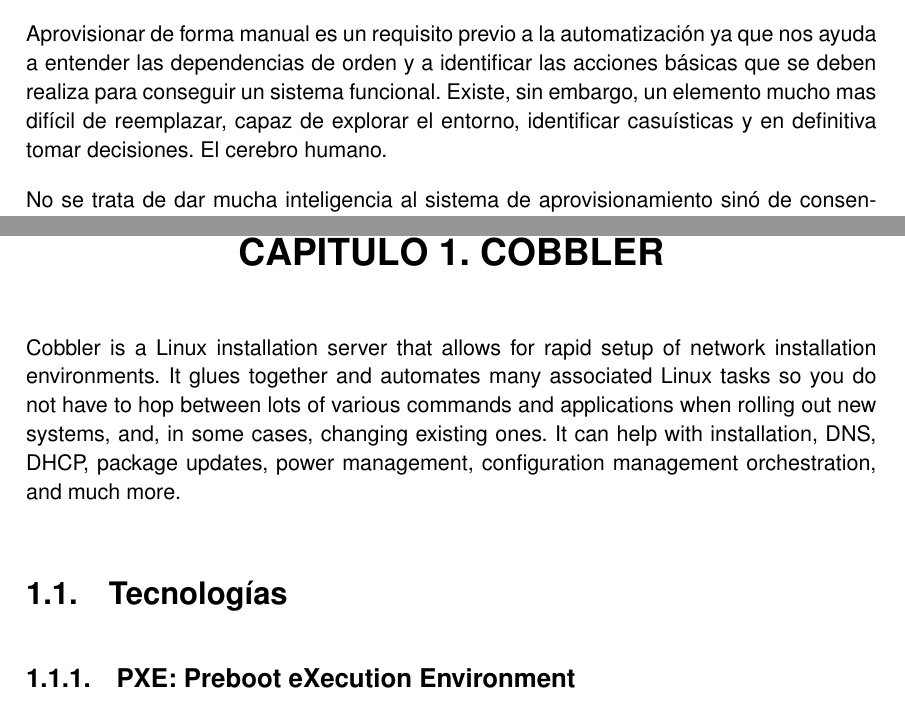
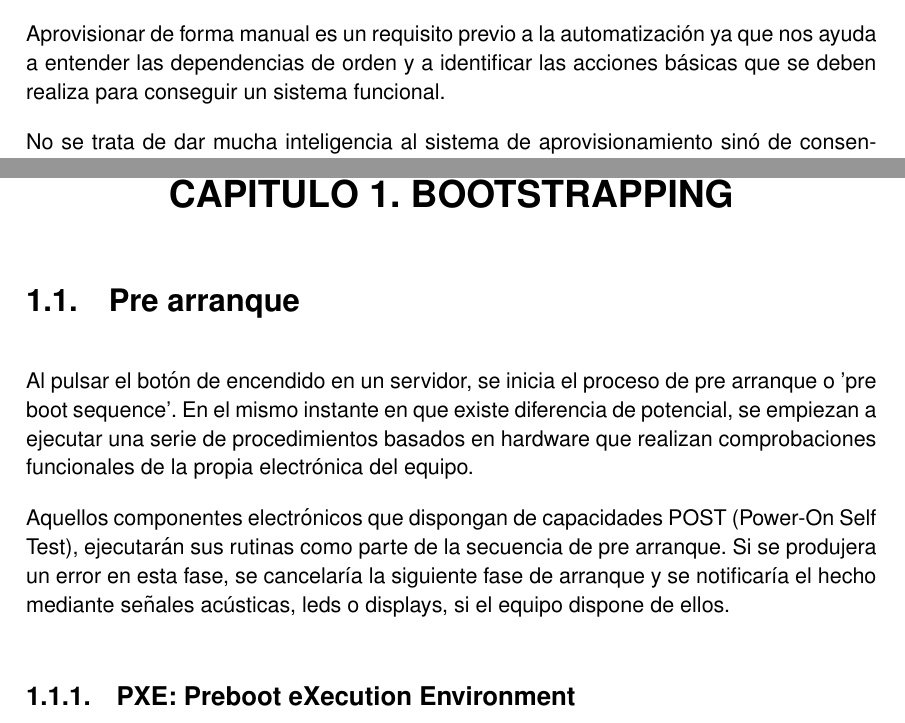
Before and after one commit to h0tbird/TFC, a LaTeX thesis (plantilla_tfc.tex): two parts of pages 15 and 17 of 21, joined at a grey line, cut so that both start at the same text. Compiled offline with pdfLaTeX; the source files are stored in an older character set and shown here as Unicode.

Commit message:
Save progress

```diff
--- a/plantilla_tfc.tex
+++ b/plantilla_tfc.tex
@@ -58,7 +64,7 @@
 
 Aprovisionar un sistema de forma manual puede suponer entre 20 y 30 minutos. La mayor parte del tiempo se invierte esperando y respondiendo al asistente de instalación. Para ello, además, es necesario tener acceso a la entrada y salida estandar del equipo para visualizar e interactuar con el asistente. Típicamente, con un teclado y un monitor o una redirección de los mismos mediante protocolos tipo \emph{Remote Frame Buffer} o \emph{X Window System Core Protocol}.
 
-Aprovisionar de forma manual es un requisito previo a la automatización ya que nos ayuda a entender las dependencias de orden y a identificar las acciones básicas que se deben realiza para conseguir un sistema funcional. Existe, sin embargo, un elemento mucho mas difícil de reemplazar, capaz de explorar el entorno, identificar casuísticas y en definitiva tomar decisiones. El cerebro humano.
+Aprovisionar de forma manual es un requisito previo a la automatización ya que nos ayuda a entender las dependencias de orden y a identificar las acciones básicas que se deben realiza para conseguir un sistema funcional.
 
 No se trata de dar mucha inteligencia al sistema de aprovisionamiento sinó de consensar un modelo sencillo y predictible que resulte eficaz en su funcionamiento y simple de mantener. A lo largo de la etapa de aprovisionado intervienen distintas tecnologías que se complementan entre sí: PXE, DHCP, TFTP, DNS, Kickstart, YUM, KOAN, Libvirt y KVM\@. La solución propuesta, utiliza una herramienta de código abierto llamada \emph{Cobbler} que combina y centraliza la gestión de muchas de las tecnologías mencionadas.
 
@@ -82,7 +88,10 @@
 
-\chapter{Cobbler}
-Cobbler is a Linux installation server that allows for rapid setup of network installation environments. It glues together and automates many associated Linux tasks so you do not have to hop between lots of various commands and applications when rolling out new systems, and, in some cases, changing existing ones. It can help with installation, DNS, DHCP, package updates, power management, configuration management orchestration, and much more.
-\section{Tecnologías}
+\chapter{Bootstrapping}
+\section{Pre arranque}
+Al pulsar el botón de encendido en un servidor, se inicia el proceso de pre arranque o 'pre boot sequence'. En el mismo instante en que existe diferencia de potencial, se empiezan a ejecutar una serie de procedimientos basados en hardware que realizan comprobaciones funcionales de la propia electrónica del equipo.
+
+Aquellos componentes electrónicos que dispongan de capacidades POST (Power-On Self Test), ejecutarán sus rutinas como parte de la secuencia de pre arranque. Si se produjera un error en esta fase, se cancelaría la siguiente fase de arranque y se notificaría el hecho mediante señales acústicas, leds o displays, si el equipo dispone de ellos.
+
 \subsection{PXE: Preboot eXecution Environment}
 \subsection{Kickstart}
 \subsection{YUM: Yellowdog Updater Modified}
```
Also changed, not shown: plantilla_tfc.tex (28 more changed lines).
